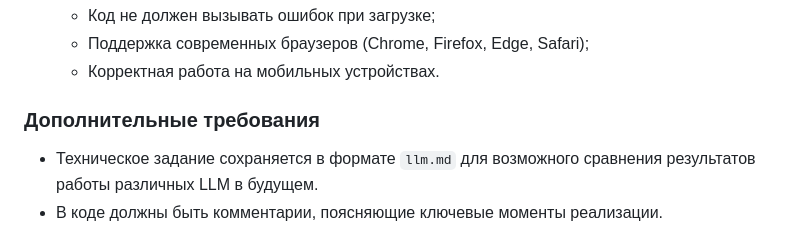
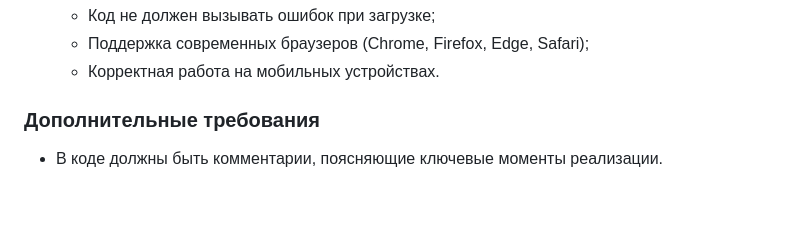
Before and after one commit to igluko/kotessa, a Markdown page: README.md, the part around the change. GitHub-like rendering; blank space fills up the shorter version.

```diff
--- a/README.md
+++ b/README.md
@@ -39,7 +39,6 @@
    - Корректная работа на мобильных устройствах.
 
 ### **Дополнительные требования**
-- Техническое задание сохраняется в формате `llm.md` для возможного сравнения результатов работы различных LLM в будущем.
 - В коде должны быть комментарии, поясняющие ключевые моменты реализации.
 
 **Ожидаемый результат:**
```
